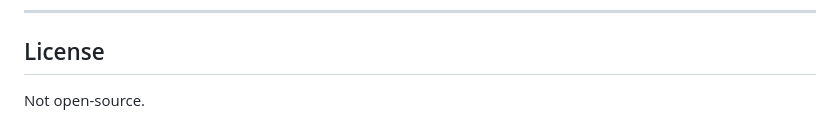
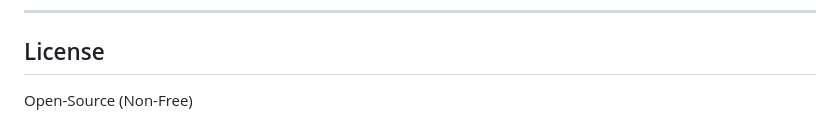
Before and after one commit to TaoMonLae/monname-converter, a Markdown page: README.md, the part around the change. Drawn GitHub-style.

Commit message:
Update license status to Open-Source (Non-Free)

```diff
--- a/README.md
+++ b/README.md
@@ -191,4 +191,4 @@ This keeps source data human-editable while preserving reproducible SQL migratio
 
 ## License
 
-Not open-source.
+Open-Source (Non-Free)
```
